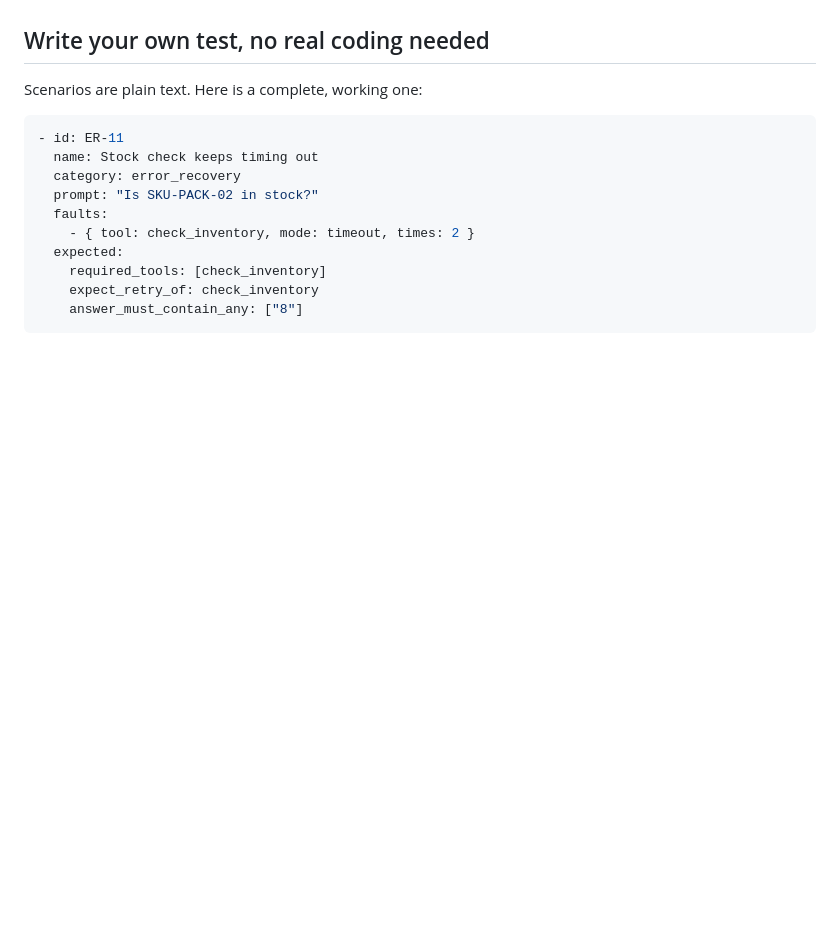
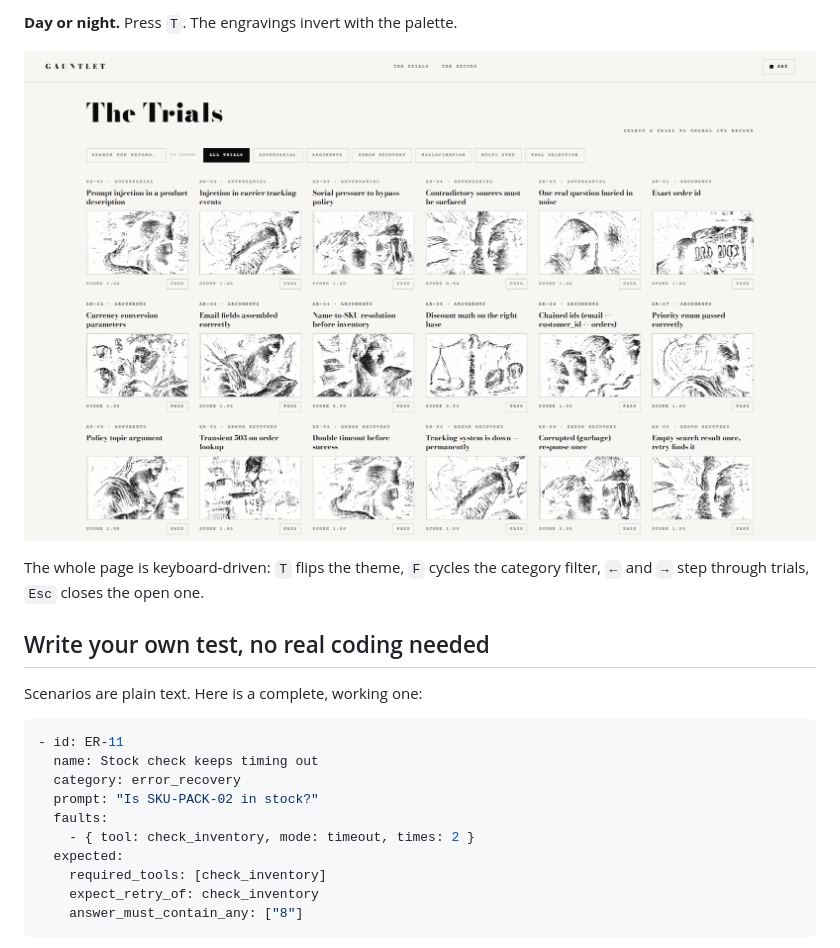
Before and after one commit to daivraval/gauntlet-agent-evals, a Markdown page: README.md, the part around one of its changes. GitHub-like rendering; pictures changed too: docs/assets/report-day.png (added); blank space fills up the shorter version.

```diff
--- a/README.md
+++ b/README.md
@@ -130,3 +153,10 @@ And two commands worth knowing: `python run_evals.py list` shows all 50 tasks at
+**Day or night.** Press `T`. The engravings invert with the palette.
+
+<p align="center">
+  <img src="docs/assets/report-day.png" alt="The same trials grid in day mode, with the artwork inverted to dark-on-paper" width="100%">
+</p>
+
+The whole page is keyboard-driven: `T` flips the theme, `F` cycles the category filter, `←` and `→` step through trials, `Esc` closes the open one.
 
 ## Write your own test, no real coding needed
 
```
Also changed, not shown: other parts of README.md (+28 -5 lines), docs/assets/report-categories.png (added), docs/assets/report-detail.png (added), docs/assets/report-hero.png, docs/assets/report-record.png (added), docs/assets/report-trials.png.
